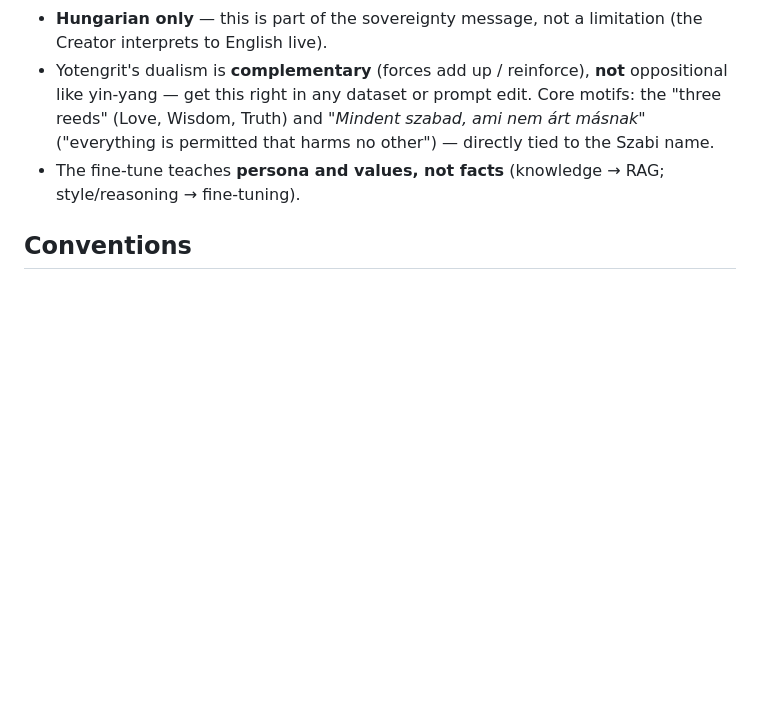
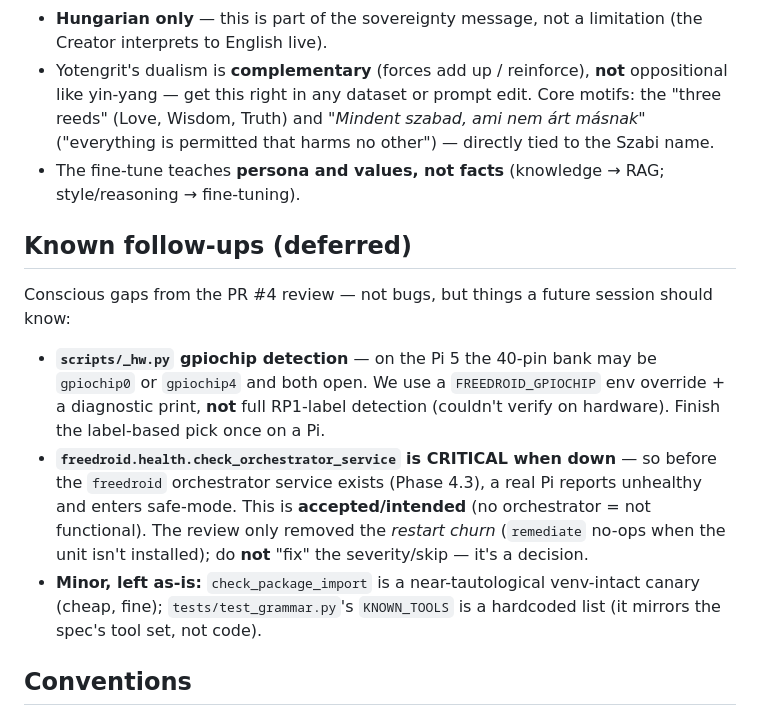
Before and after one commit to pits2022/free-droid, a Markdown page: CLAUDE.md, the part around the change. GitHub-like rendering; blank space fills up the shorter version.

Commit message:
CLAUDE.md: record deferred follow-ups from the PR #4 review
Document three conscious gaps so future sessions don't mistake them for bugs:
gpiochip label detection (env override only for now), the orchestrator_service
CRITICAL-when-down behaviour (accepted, only churn removed), and the minor
package-import canary / KNOWN_TOOLS literal.

Co-Authored-By: Claude Opus 4.8 (1M context) <noreply@anthropic.com>

```diff
--- a/CLAUDE.md
+++ b/CLAUDE.md
@@ -150,6 +150,20 @@ benchmarks** — and must NOT be finalized until the A/B test concludes.
   árt másnak"* ("everything is permitted that harms no other") — directly tied to the Szabi name.
 - The fine-tune teaches **persona and values, not facts** (knowledge → RAG; style/reasoning → fine-tuning).
 
+## Known follow-ups (deferred)
+
+Conscious gaps from the PR #4 review — not bugs, but things a future session should know:
+
+- **`scripts/_hw.py` gpiochip detection** — on the Pi 5 the 40-pin bank may be `gpiochip0` or
+  `gpiochip4` and both open. We use a `FREEDROID_GPIOCHIP` env override + a diagnostic print, **not**
+  full RP1-label detection (couldn't verify on hardware). Finish the label-based pick once on a Pi.
+- **`freedroid.health.check_orchestrator_service` is CRITICAL when down** — so before the `freedroid`
+  orchestrator service exists (Phase 4.3), a real Pi reports unhealthy and enters safe-mode. This is
+  **accepted/intended** (no orchestrator = not functional). The review only removed the *restart churn*
+  (`remediate` no-ops when the unit isn't installed); do **not** "fix" the severity/skip — it's a decision.
+- **Minor, left as-is:** `check_package_import` is a near-tautological venv-intact canary (cheap, fine);
+  `tests/test_grammar.py`'s `KNOWN_TOOLS` is a hardcoded list (it mirrors the spec's tool set, not code).
+
 ## Conventions
 
 - **GPL-3.0** licensed.
```
